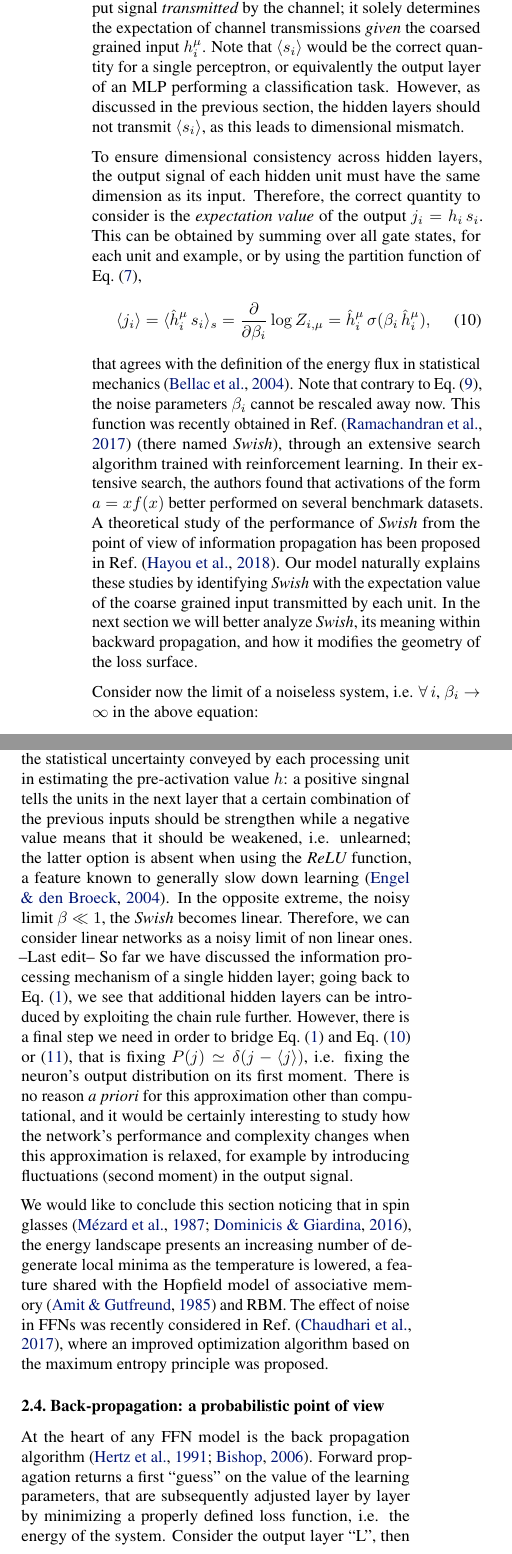
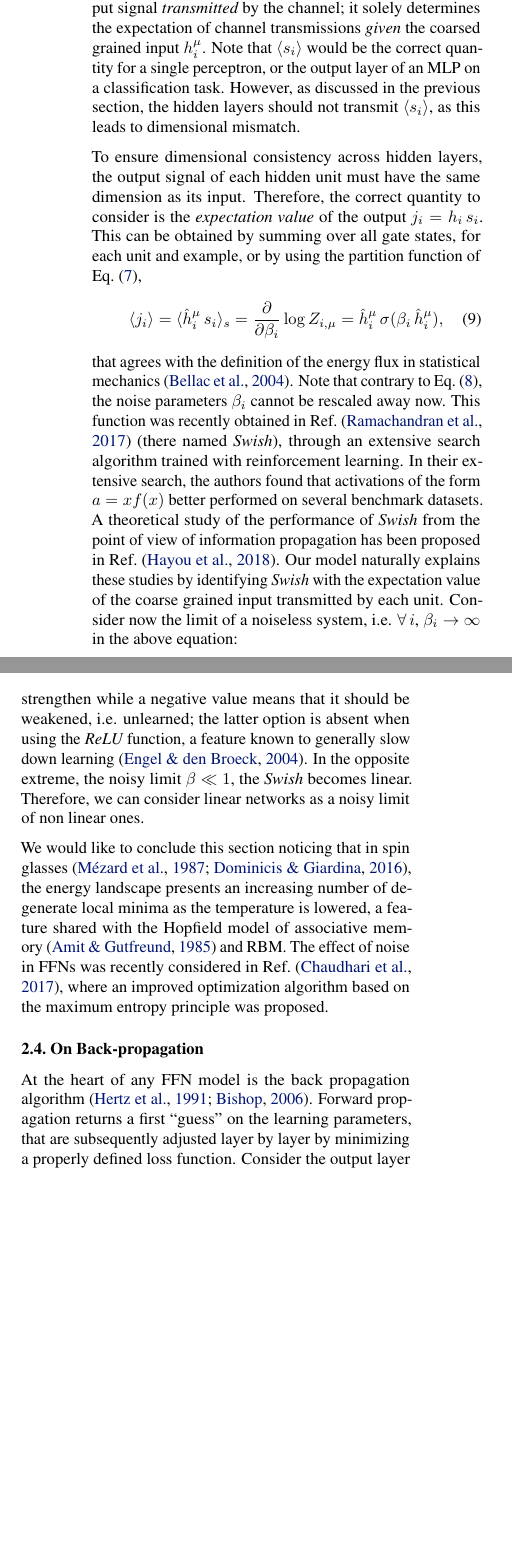
Before and after one commit to WessZumino/meanfield-theory-of-activation-functions, a LaTeX paper (paper/mfa.tex): two parts of the columns of page 4 of 9 before the commit and two parts of the columns of page 4 of 8 after it, joined at a grey line, cut so that both start at the same text, the shorter picture padded with empty space. Compiled offline with pdfLaTeX.

Commit message:
further shortening intro

```diff
--- a/paper/mfa.tex
+++ b/paper/mfa.tex
@@ -153,7 +153,7 @@ Eqs.~\eqref{eq:ps3} and~\eqref{eq:Hamilton} can be seen as the starting point of
 \langle s_i \rangle = \frac{1}{\beta_i} \frac{\partial}{\partial b_i} \log Z_{i, \mu} =  \frac{1}{1+ e^{-\beta_i \, \hat{h}^{\mu}_i}} \equiv   \sigma(\beta_i \, \hat{h}^{\mu}_i).
 \end{equation}
 %
-We stress that this quantity is not the coarse grained input signal {\it transmitted} by the channel; it solely determines the expectation of channel transmissions {\it given} the coarsed grained input $h_i^{\mu}$. Note that $\langle s_i \rangle$ would be the correct quantity for a single perceptron, or equivalently the output layer of an MLP performing a classification task. However, as discussed in the previous section, the hidden layers should not transmit $\langle s_i \rangle$, as this leads to dimensional mismatch.
+We stress that this quantity is not the coarse grained input signal {\it transmitted} by the channel; it solely determines the expectation of channel transmissions {\it given} the coarsed grained input $h_i^{\mu}$. Note that $\langle s_i \rangle$ would be the correct quantity for a single perceptron, or the output layer of an MLP on a classification task. However, as discussed in the previous section, the hidden layers should not transmit $\langle s_i \rangle$, as this leads to dimensional mismatch.
 
  To ensure dimensional consistency across hidden layers, the output signal of each hidden unit must have the same dimension as its input. Therefore, the correct quantity to consider is the {\it expectation value} of the output $j_i = h_i \, s_i $.  This can be  obtained by summing over all gate states, for each unit and example, or by using the partition function of Eq.~\eqref{eq:ps3},
 %
@@ -161,15 +161,13 @@ We stress that this quantity is not the coarse grained input signal {\it transmi
 \langle j_i \rangle = \langle \hat{h}_i^{\mu} \, s_i \rangle_s = \frac{\partial}{\partial \beta_i} \log{Z_{i,\mu}} = \hat{h}^{\mu}_i \, \sigma(\beta_i \, \hat{h}^{\mu}_i),
 \end{equation}
 %
-that agrees with the definition of the energy flux in statistical mechanics~\cite{bellac}. Note that contrary to Eq.~\eqref{eq:ps4}, the noise parameters $\beta_i$ cannot be rescaled away now.  This function was recently obtained in Ref.~\cite{prajit} (there named {\it Swish}), through an extensive search algorithm trained with reinforcement learning. In their extensive search, the authors found that activations of the form $a = x f(x)$  better performed on several benchmark datasets. A theoretical study of the performance of {\it Swish} from the point of view of information propagation has been proposed in Ref.~\cite{soufiane}.  Our model naturally explains these studies by identifying {\it Swish} with the expectation value of the coarse grained input transmitted by each unit. In the next section we will better analyze {\it Swish}, its meaning within backward propagation, and how it modifies the geometry of the loss surface.
-
-Consider now the limit of a noiseless system, i.e. $\forall \, i$, $\beta_i \to \infty $ in the above equation:
+that agrees with the definition of the energy flux in statistical mechanics~\cite{bellac}. Note that contrary to Eq.~\eqref{eq:ps4}, the noise parameters $\beta_i$ cannot be rescaled away now.  This function was recently obtained in Ref.~\cite{prajit} (there named {\it Swish}), through an extensive search algorithm trained with reinforcement learning. In their extensive search, the authors found that activations of the form $a = x f(x)$  better performed on several benchmark datasets. A theoretical study of the performance of {\it Swish} from the point of view of information propagation has been proposed in Ref.~\cite{soufiane}.  Our model naturally explains these studies by identifying {\it Swish} with the expectation value of the coarse grained input transmitted by each unit. Consider now the limit of a noiseless system, i.e. $\forall \, i$, $\beta_i \to \infty $ in the above equation:
 %
 \begin{equation} \label{eq:ps6}
 \lim_{\beta_i \to \infty } \langle j_i \rangle =  \hat{h}^{\mu}_i \, \theta(\hat{h}^{\mu}_i)  \equiv   \rm{max} \left\{ \hat{h}^{\mu}_i, 0\right\} \equiv ReLU,
 \end{equation}
 %
-where $\theta(.)$ is the Heaviside step function and in the last equality we have identified the {\it ReLU} activation. To the best of our knowledge, this is the first consistent derivation of {\it ReLU}, usually obtained following heuristic arguments. {\it ReLU} emerges as the noiseless limit of the mean transmitted information across the units; as such, it is not affected by the dimensional mismatch, see Sec.~\eqref{sub:mot}. We would like to stress that both {\it Swish} and {\it ReLU} pass on the expected value of their computation; the latter does it with probability one {\it only} if the coarse grained input signal exceeds a threshold, while the former can pass a signal lower than the threshold with a finite probability. In Fig.~\eqref{fig:activations} we plot the three activation functions for $\beta=1$. Clearly, {\it Swish} encompasses the statistical uncertainty conveyed by each processing unit in estimating the pre-activation value $h$: a positive singnal tells the units in the next layer that a certain combination of the previous inputs should be strengthen while a negative value means that it should be weakened, i.e. unlearned; the latter option is absent when using the {\it ReLU} function, a feature known to generally slow down learning~\cite{engel}. In the opposite extreme, the noisy limit $\beta \ll 1$, the {\it Swish} becomes linear. Therefore, we can consider linear networks as a noisy limit of non linear ones.
+where $\theta(.)$ is the Heaviside step function and in the last equality we have identified the {\it ReLU} activation. To the best of our knowledge, this is the first consistent derivation of {\it ReLU}, usually obtained following heuristic arguments. {\it ReLU} emerges as the noiseless limit of the mean transmitted information across the units; as such, it is not affected by the dimensional mismatch, see Sec.~\eqref{sub:mot}. We would like to stress that both {\it Swish} and {\it ReLU} pass on the expected value of their computation; the latter does it with probability one {\it only} if the coarse grained input signal exceeds a threshold, while the former can pass a signal lower than the threshold with a finite probability. A positive singnal means that a certain combination of the inputs should be strengthen while a negative value means that it should be weakened, i.e. unlearned; the latter option is absent when using the {\it ReLU} function, a feature known to generally slow down learning~\cite{engel}. In the opposite extreme, the noisy limit $\beta \ll 1$, the {\it Swish} becomes linear. Therefore, we can consider linear networks as a noisy limit of non linear ones.
 %
 %\begin{figure*}[t!]
 %  \centering
@@ -188,15 +186,14 @@ where $\theta(.)$ is the Heaviside step function and in the last equality we hav
 %\caption{\label{fig:activations} The three activations as a function of $h$ for $\beta=1$. The difference between the {\it sigmoid} (a distribution), {\it ReLU} and {\it Swish} (expectation values) is evident. For $\beta \gg 1$, {\it Swish} tends to {\it ReLU}.  }
 %\end{figure*}
 %
---Last edit--
-So far we have discussed the information processing mechanism of a single hidden layer; going back to Eq.~\eqref{eq:chain}, we see that additional hidden layers can be introduced by exploiting the chain rule further. However, there is a final step we need in order to bridge Eq.~\eqref{eq:chain} and Eq.~\eqref{eq:ps5}  or \eqref{eq:ps6}, that is fixing $P(j) \simeq \delta(j- \langle j \rangle)$, i.e. fixing the neuron's output distribution on its first moment. There is no reason {\it a priori}  for this approximation other than computational, and it would be certainly interesting to study how the network's performance and complexity changes when this approximation is relaxed, for example by introducing fluctuations (second moment) in the output signal.
-
+%--Last edit--
+%So far we have discussed the information processing mechanism of a single hidden layer; going back to Eq.~\eqref{eq:chain}, we see that additional hidden layers can be introduced by exploiting the chain rule further. However, there is a final step we need in order to bridge Eq.~\eqref{eq:chain} and Eq.~\eqref{eq:ps5}  or \eqref{eq:ps6}, that is fixing $P(j) \simeq \delta(j- \langle j \rangle)$, i.e. fixing the neuron's output distribution on its first moment. There is no reason {\it a priori}  for this approximation other than computational, and it would be certainly interesting to study how the network's performance and complexity changes when this approximation is relaxed, for example by introducing fluctuations (second moment) in the output signal.
 
 We would like to conclude this section noticing that in spin glasses~\cite{parisi2, giardina}, the energy landscape presents an increasing number of degenerate local minima as the temperature is lowered, a feature shared with the Hopfield model of associative memory~\cite{amit} and RBM. The effect of noise in FFNs was recently considered in Ref.~\cite{pratik}, where an improved optimization algorithm based on the maximum entropy principle was proposed.
-\subsection{Back-propagation: a probabilistic point of view} \label{sub:back}
 
+\subsection{On Back-propagation} \label{sub:back}
  %
-At the heart of any FFN model is the back propagation algorithm~\cite{hertz, bishop}. Forward propagation returns a first ``guess'' on the value of the learning parameters, that are subsequently adjusted layer by layer by minimizing a properly defined loss function, i.e. the energy of the system. Consider the output layer ``L'', then the gradient of the weights is
+At the heart of any FFN model is the back propagation algorithm~\cite{hertz, bishop}. Forward propagation returns a first ``guess'' on the learning parameters, that are subsequently adjusted layer by layer by minimizing a properly defined loss function. Consider the output layer ``L'', then the gradient of the weights is
 %
 \begin{align} \label{eq:gradsL}
 \frac{\partial \mathscr{L}}{\partial \mathbf{w}_L } &=  \frac{1}{m} \sum_{\mu=1}^m \, \left[ \mathbf{e}^{\mu} \, \mathbf{g}(\hat{\mathbf{h}}^{\mu} _L) \right]  \mathbf{a}_{L-1}  \\ \nonumber
```
Also changed, not shown: paper/mfa.pdf, paper/mfa.tex (16 more changed lines), 2 other files.
